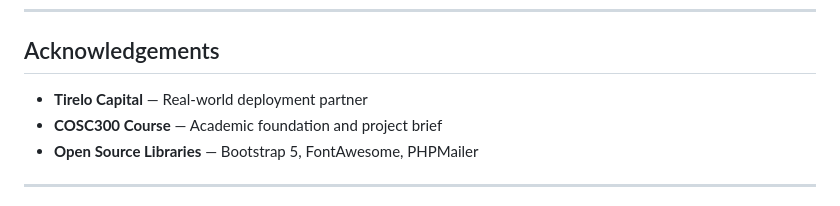
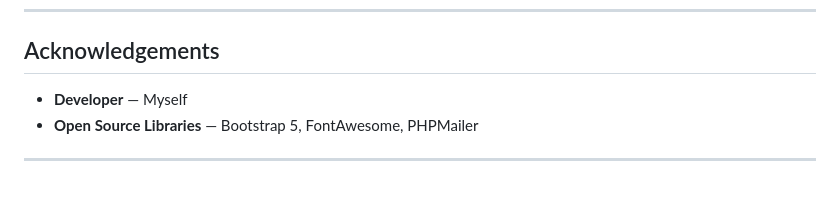
Before and after one commit to mashudu-ntimbane/Employee-Performance-Management-System-EPMS-, a Markdown page: README.md, the part around the change. GitHub-like rendering.

```diff
--- a/README.md
+++ b/README.md
@@ -256,8 +256,7 @@ git push origin feature/your-feature-name
 
 ## Acknowledgements
 
-- **Tirelo Capital** — Real-world deployment partner
-- **COSC300 Course** — Academic foundation and project brief
+- **Developer** — Myself
 - **Open Source Libraries** — Bootstrap 5, FontAwesome, PHPMailer
 
 ---
```
